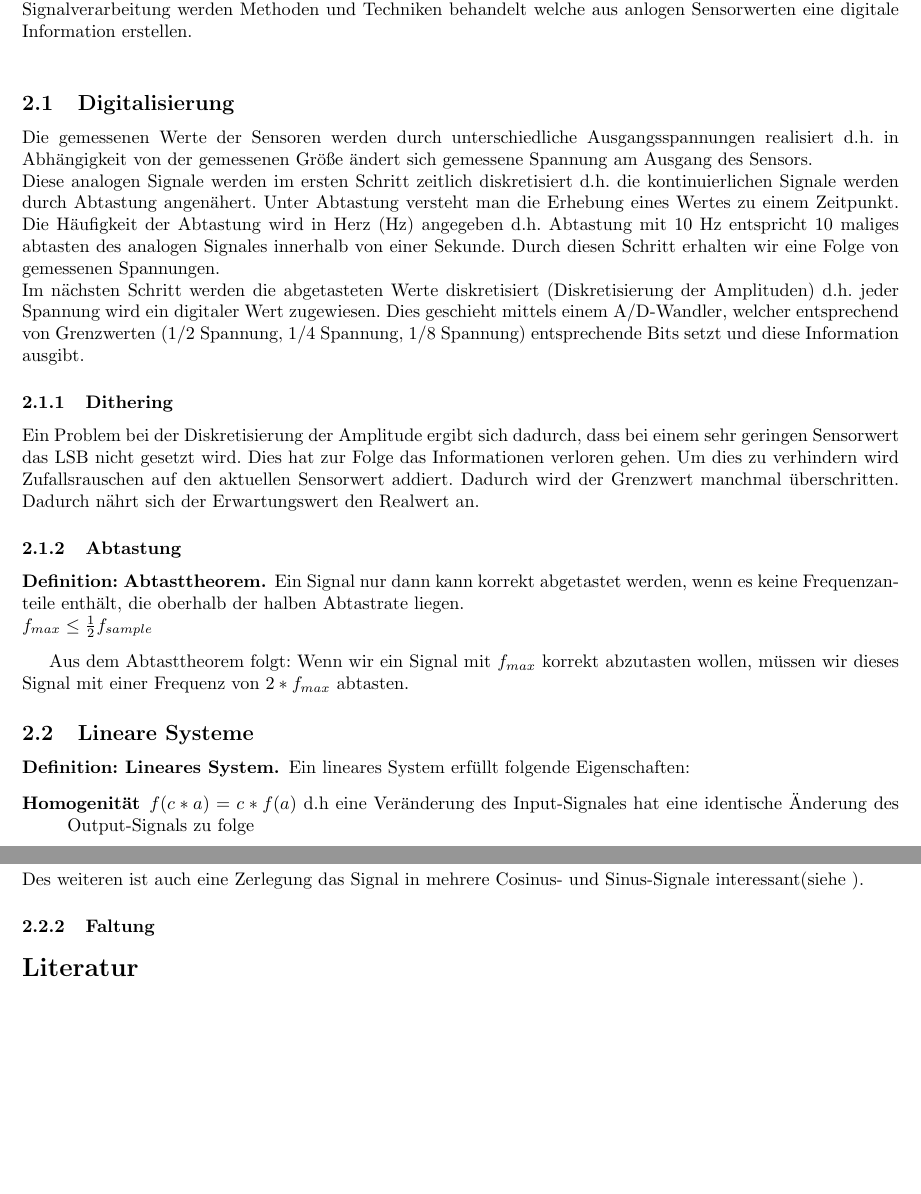
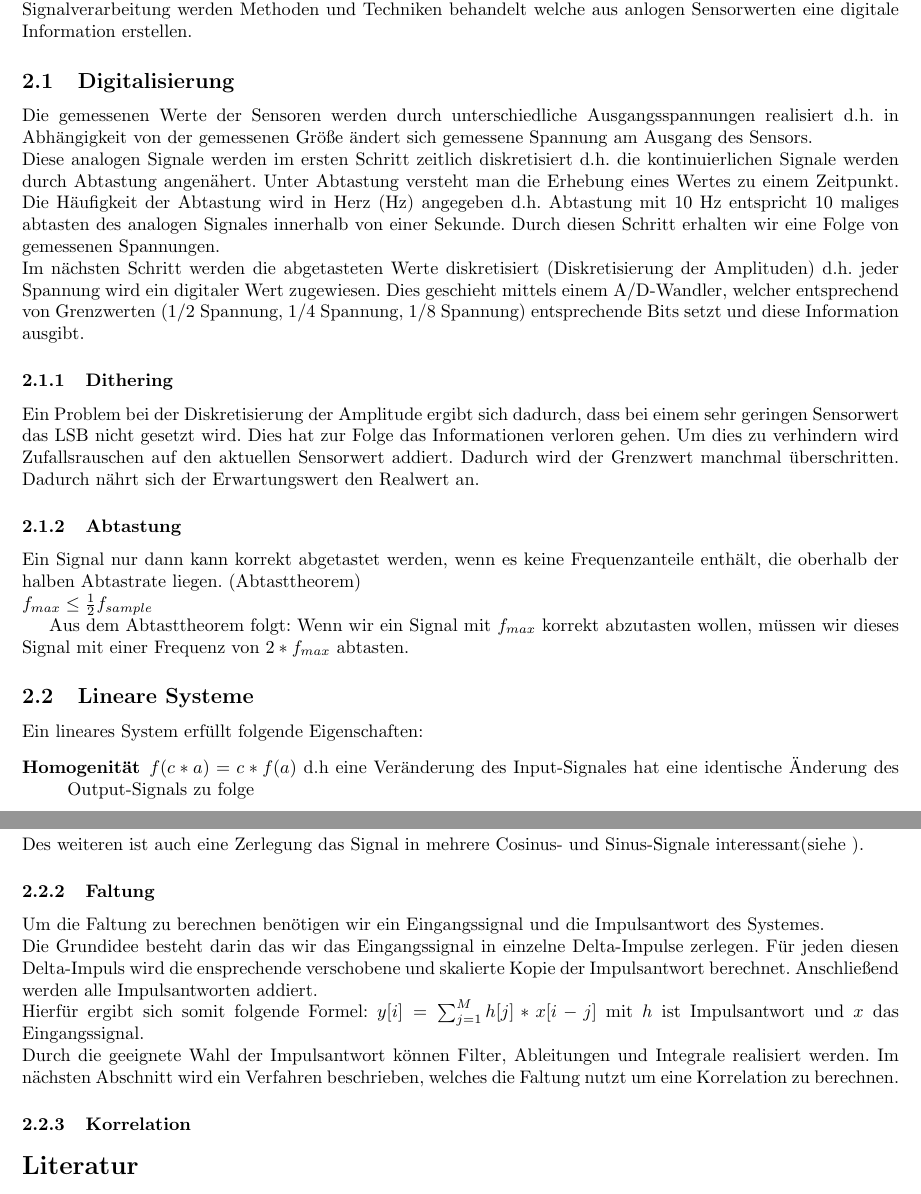
Before and after one commit to ZusammenfassungenBaMaUniHro/Mustererkennung-und-Kontextanalyse, a LaTeX document (Mustererkennung und Kontextanalyse.tex): two parts of pages 2 and 3 of 3, joined at a grey line, cut so that both start at the same text, the shorter picture padded with empty space. Compiled offline with pdfLaTeX.

Commit message:
Faltung fertig

```diff
--- a/Mustererkennung und Kontextanalyse.tex
+++ b/Mustererkennung und Kontextanalyse.tex
@@ -19,9 +19,7 @@
 \author{
 	Andreas Ruscheinski
 }
-\theoremstyle{definition}
-\newtheorem*{Abtasttheorem}{Definition: Abtasttheorem}
-\newtheorem*{Lineares System}{Definition: Lineares System}
+
 
 \begin{document}
 \maketitle
@@ -57,7 +55,7 @@ Macht euch eigene Notizen oder ergänzt/korrigiert meine Ausführungen!
 	\end{description}
 	Für weitere Informationen sind folgende Referenzen zu konsultieren: \cite[S. 3-16]{dudaPattern}
 \section{Grundlagen Signalverarbeitung}
-	In diesem Abschnitt werden die Grundlagen der Digitalen Signalverarbeitung beschrieben. In der Digitalen Signalverarbeitung werden Methoden und Techniken behandelt welche aus  anlogen Sensorwerten eine digitale Information erstellen.\\
+	In diesem Abschnitt werden die Grundlagen der Digitalen Signalverarbeitung beschrieben. In der Digitalen Signalverarbeitung werden Methoden und Techniken behandelt welche aus  anlogen Sensorwerten eine digitale Information erstellen.
 	\subsection{Digitalisierung}
 		Die gemessenen Werte der Sensoren werden durch unterschiedliche Ausgangsspannungen realisiert d.h. in Abhängigkeit von der gemessenen Größe ändert sich gemessene Spannung am Ausgang des Sensors.\\
 		Diese analogen Signale werden im ersten Schritt zeitlich diskretisiert d.h. die kontinuierlichen Signale werden durch Abtastung angenähert. Unter Abtastung versteht man die Erhebung eines Wertes zu einem Zeitpunkt. Die Häufigkeit der Abtastung wird in Herz (Hz) angegeben d.h. Abtastung mit 10 Hz entspricht 10 maliges abtasten des analogen Signales innerhalb von einer Sekunde. Durch diesen Schritt erhalten wir eine Folge von gemessenen Spannungen.\\
@@ -65,14 +63,13 @@ Macht euch eigene Notizen oder ergänzt/korrigiert meine Ausführungen!
 		\subsubsection{Dithering}
 		Ein Problem bei der Diskretisierung der Amplitude ergibt sich dadurch, dass bei einem sehr geringen Sensorwert das LSB nicht gesetzt wird. Dies hat zur Folge das Informationen verloren gehen. Um dies zu verhindern wird Zufallsrauschen auf den aktuellen Sensorwert addiert. Dadurch wird der Grenzwert manchmal überschritten. Dadurch nährt sich der Erwartungswert den Realwert an.
 		\subsubsection{Abtastung}
-		\begin{Abtasttheorem}
+
 			Ein Signal nur dann kann korrekt abgetastet werden, wenn es keine
-			Frequenzanteile enthält, die oberhalb der halben Abtastrate liegen.\\
+			Frequenzanteile enthält, die oberhalb der halben Abtastrate liegen. (Abtasttheorem)\\
 			$f_{max} \leq \frac{1}{2}f_{sample}$
-		\end{Abtasttheorem}
+
 		Aus dem Abtasttheorem folgt: Wenn wir ein Signal mit $f_{max}$ korrekt abzutasten wollen, müssen wir dieses Signal mit einer Frequenz von $2*f_{max}$ abtasten.
 	\subsection{Lineare Systeme}
-		\begin{Lineares System}
 		Ein lineares System erfüllt folgende Eigenschaften:
 		\begin{description}
 			\item[Homogenität] $f(c*a) = c*f(a)$ d.h eine Veränderung des Input-Signales hat eine identische Änderung des Output-Signals zu folge
@@ -85,8 +81,14 @@ Macht euch eigene Notizen oder ergänzt/korrigiert meine Ausführungen!
 		\subsubsection{Überlagerung}
+
 		Aus den Eigenschaften des linearen Systems folgt: $f(x) = f(x_1+x_2+x_3) = f(x_1)+f(x_2)+f(x_3)$ d.h. wir können das Eingangssignal zerlegen (Decomposition) und die zerlegten Signale wieder zusammenführen (Synthese) ohne dass das Ergebnis der Analyse beeinflusst wird.\\
 		Diese Überlegung können wir nutzen um das Eingangssignal in mehrere Deltafunktionen zu zerlegen, diese zu Analysieren und anschließend die Teilergebnisse zusammenzufassen um das Ergebnis aus den Eingangssignal zu ermitteln.\\
 		Des weiteren ist auch eine Zerlegung das Signal in mehrere Cosinus- und Sinus-Signale interessant(siehe \label{sec-Fourier}).
 		\subsubsection{Faltung}
+		Um die Faltung zu berechnen benötigen wir ein Eingangssignal und die Impulsantwort des Systemes.\\
+		Die Grundidee besteht darin das wir das Eingangssignal in einzelne Delta-Impulse zerlegen. Für jeden diesen Delta-Impuls wird die ensprechende verschobene und skalierte Kopie der Impulsantwort berechnet. Anschließend werden alle Impulsantworten addiert.\\
+		Hierfür ergibt sich somit folgende Formel: $y[i] = \sum_{j=1}^{M}h[j]*x[i-j]$ mit $h$ ist Impulsantwort und $x$ das Eingangssignal.\\
+		Durch die geeignete Wahl der Impulsantwort können Filter, Ableitungen und Integrale realisiert werden. Im nächsten Abschnitt wird ein Verfahren beschrieben, welches die Faltung nutzt um eine Korrelation zu berechnen.
+		\subsubsection{Korrelation}
 
 
 
```
Also changed, not shown: Mustererkennung und Kontextanalyse.pdf, Mustererkennung und Kontextanalyse.tex (1 more changed lines). Lines whose indentation alone changed are shown as unchanged.
